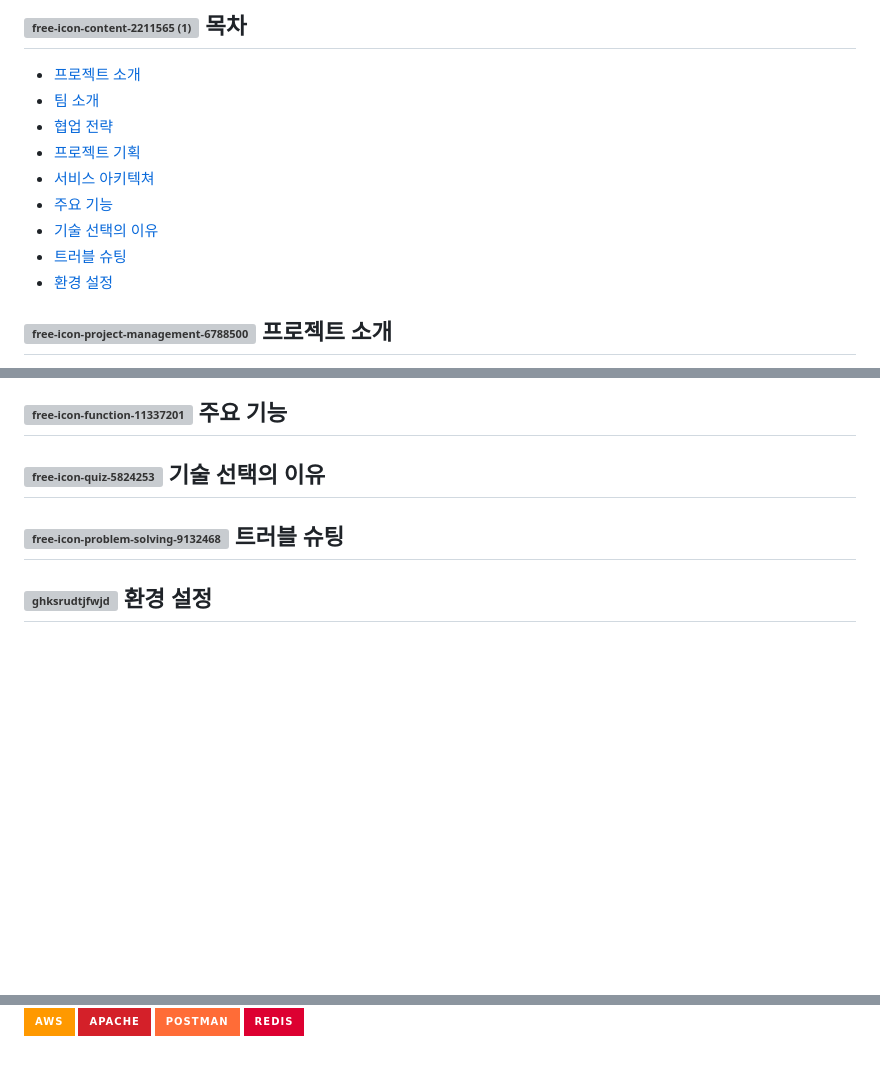
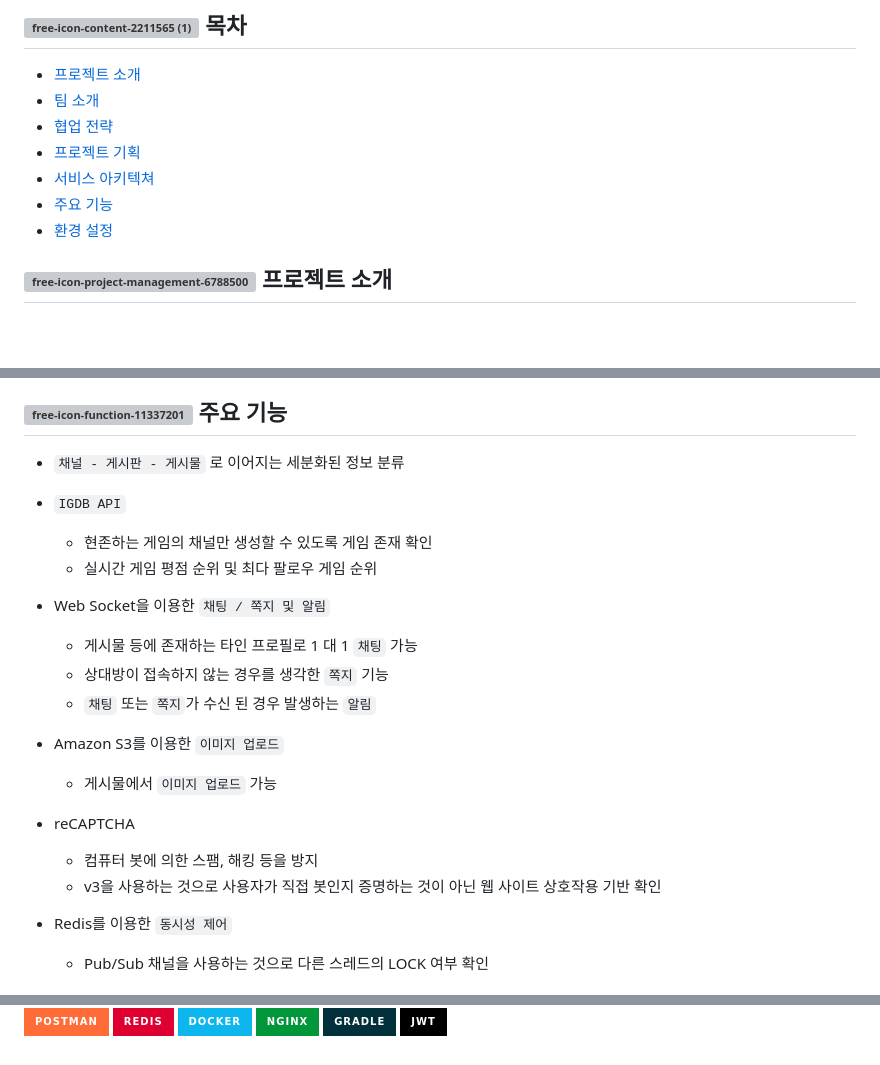
Before and after one commit to taeaeaeae/4Gamer-Server, a Markdown page: README.md, 3 parts joined by grey strips. GitHub-like rendering; badges without logos; blank space fills up the shorter version; grey boxes are pictures that could not be loaded.

Commit message:
Docs: 내용 추가 및 피드백 반영

```diff
--- a/README.md
+++ b/README.md
@@ -7,8 +7,6 @@
 - [프로젝트 기획](#-프로젝트-기획)
 - [서비스 아키텍쳐](#-서비스-아키텍쳐)
 - [주요 기능](#-주요-기능)
-- [기술 선택의 이유](#-기술-선택의-이유)
-- [트러블 슈팅](#-트러블-슈팅)
 - [환경 설정](#-환경-설정)
 
 ## ![free-icon-project-management-6788500](https://github.com/user-attachments/assets/4baecd55-edbd-43e2-bec3-f9bbf97b9d61) 프로젝트 소개
@@ -89,8 +87,24 @@
 
 ## ![free-icon-function-11337201](https://github.com/user-attachments/assets/52cd4b40-3d68-4ee4-b7dd-f9276c617f8f) 주요 기능
 
-## ![free-icon-quiz-5824253](https://github.com/user-attachments/assets/70723d26-648d-44c2-b748-8b5ebbe9c0ee) 기술 선택의 이유
+- `채널 - 게시판 - 게시물` 로 이어지는 세분화된 정보 분류
 
-## ![free-icon-problem-solving-9132468](https://github.com/user-attachments/assets/77057f61-939f-4e14-871d-f6d73455d6e1) 트러블 슈팅
+- `IGDB API`
+    - 현존하는 게임의 채널만 생성할 수 있도록 게임 존재 확인
+    - 실시간 게임 평점 순위 및 최다 팔로우 게임 순위
 
-## ![ghksrudtjfwjd](https://github.com/KangBaekho10/LuckyWiki/assets/166815465/debe07f2-1467-4f66-b968-73dd3a2ea14c) 환경 설정 <br>
+- Web Socket을 이용한 `채팅 / 쪽지 및 알림`
+    - 게시물 등에 존재하는 타인 프로필로 1 대 1 `채팅` 가능
+    - 상대방이 접속하지 않는 경우를 생각한 `쪽지` 기능
+    - `채팅` 또는 `쪽지`가 수신 된 경우 발생하는 `알림`
+
+- Amazon S3를 이용한 `이미지 업로드`
+    - 게시물에서 `이미지 업로드` 가능
+
+- reCAPTCHA
+    - 컴퓨터 봇에 의한 스팸, 해킹 등을 방지
+    - v3을 사용하는 것으로 사용자가 직접 봇인지 증명하는 것이 아닌 웹 사이트 상호작용 기반 확인
+
+- Redis를 이용한 `동시성 제어`
+    - Pub/Sub 채널을 사용하는 것으로 다른 스레드의 LOCK 여부 확인
+
@@ -103,2 +119,6 @@
 ![Postman](https://img.shields.io/badge/Postman-FF6C37?style=for-the-badge&logo=postman&logoColor=white)
 ![Redis](https://img.shields.io/badge/redis-%23DD0031.svg?style=for-the-badge&logo=redis&logoColor=white)
+![Docker](https://img.shields.io/badge/docker-%230db7ed.svg?style=for-the-badge&logo=docker&logoColor=white)
+![Nginx](https://img.shields.io/badge/nginx-%23009639.svg?style=for-the-badge&logo=nginx&logoColor=white)
+![Gradle](https://img.shields.io/badge/Gradle-02303A.svg?style=for-the-badge&logo=Gradle&logoColor=white)
+![JWT](https://img.shields.io/badge/JWT-black?style=for-the-badge&logo=JSON%20web%20tokens)
```
Also changed, not shown: other parts of README.md (+5 -3 lines).
